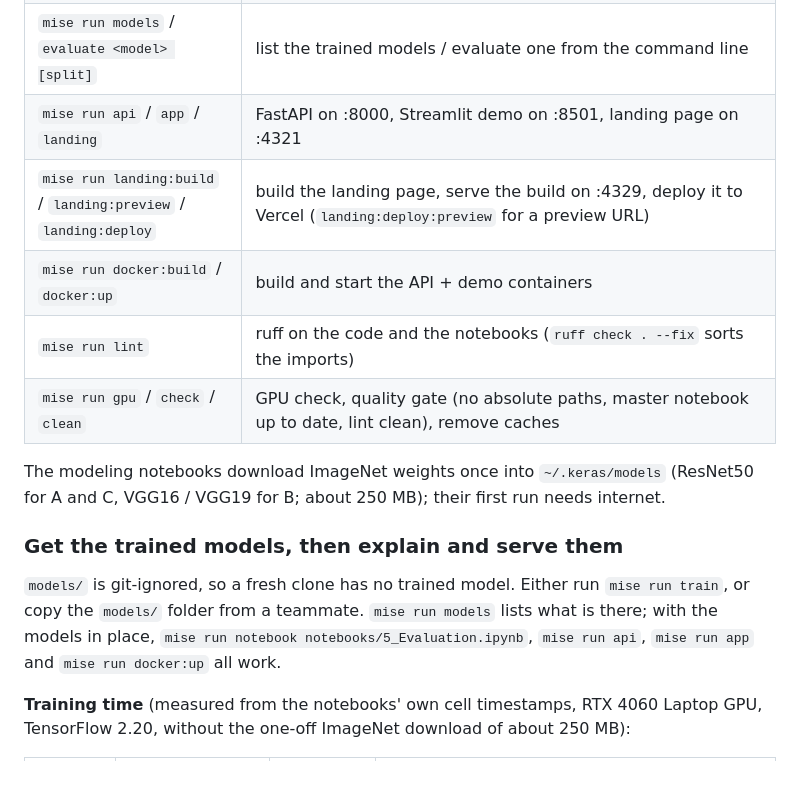
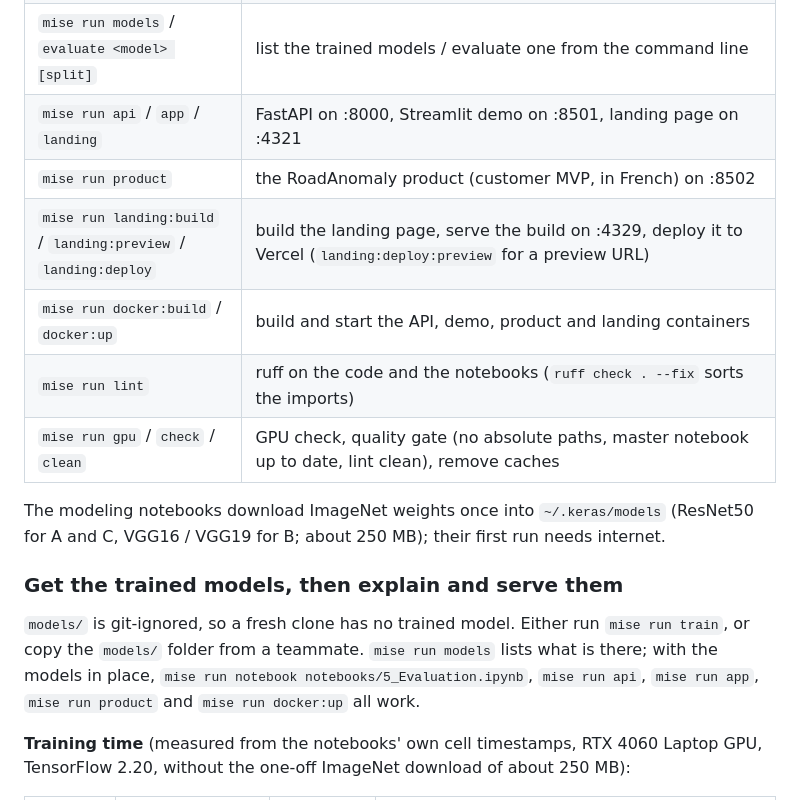
Before and after one commit to adriansalvadorekomo/RoadAnomaly, a Markdown page: README.md, the part around one of its changes. Drawn GitHub-style; blank space fills up the shorter version.

```diff
--- a/README.md
+++ b/README.md
@@ -114,15 +114,16 @@ With [mise](https://mise.jdx.dev) the same is `mise run setup`. Main tasks (`mis
 | `mise run notebook <path>` | execute one notebook in place |
 | `mise run models` / `evaluate <model> [split]` | list the trained models / evaluate one from the command line |
 | `mise run api` / `app` / `landing` | FastAPI on :8000, Streamlit demo on :8501, landing page on :4321 |
+| `mise run product` | the RoadAnomaly product (customer MVP, in French) on :8502 |
 | `mise run landing:build` / `landing:preview` / `landing:deploy` | build the landing page, serve the build on :4329, deploy it to Vercel (`landing:deploy:preview` for a preview URL) |
-| `mise run docker:build` / `docker:up` | build and start the API + demo containers |
+| `mise run docker:build` / `docker:up` | build and start the API, demo, product and landing containers |
 | `mise run lint` | ruff on the code and the notebooks (`ruff check . --fix` sorts the imports) |
 | `mise run gpu` / `check` / `clean` | GPU check, quality gate (no absolute paths, master notebook up to date, lint clean), remove caches |
 
 The modeling notebooks download ImageNet weights once into `~/.keras/models` (ResNet50 for A and C, VGG16 / VGG19 for B; about 250 MB); their first run needs internet.
 
 ### Get the trained models, then explain and serve them
-`models/` is git-ignored, so a fresh clone has no trained model. Either run `mise run train`, or copy the `models/` folder from a teammate. `mise run models` lists what is there; with the models in place, `mise run notebook notebooks/5_Evaluation.ipynb`, `mise run api`, `mise run app` and `mise run docker:up` all work.
+`models/` is git-ignored, so a fresh clone has no trained model. Either run `mise run train`, or copy the `models/` folder from a teammate. `mise run models` lists what is there; with the models in place, `mise run notebook notebooks/5_Evaluation.ipynb`, `mise run api`, `mise run app`, `mise run product` and `mise run docker:up` all work.
 
 **Training time** (measured from the notebooks' own cell timestamps, RTX 4060 Laptop GPU, TensorFlow 2.20, without the one-off ImageNet download of about 250 MB):
 
```
Also changed, not shown: other parts of README.md (+8 -2 lines), docs/architecture/roadanomaly-architecture.png, 11 other files.
